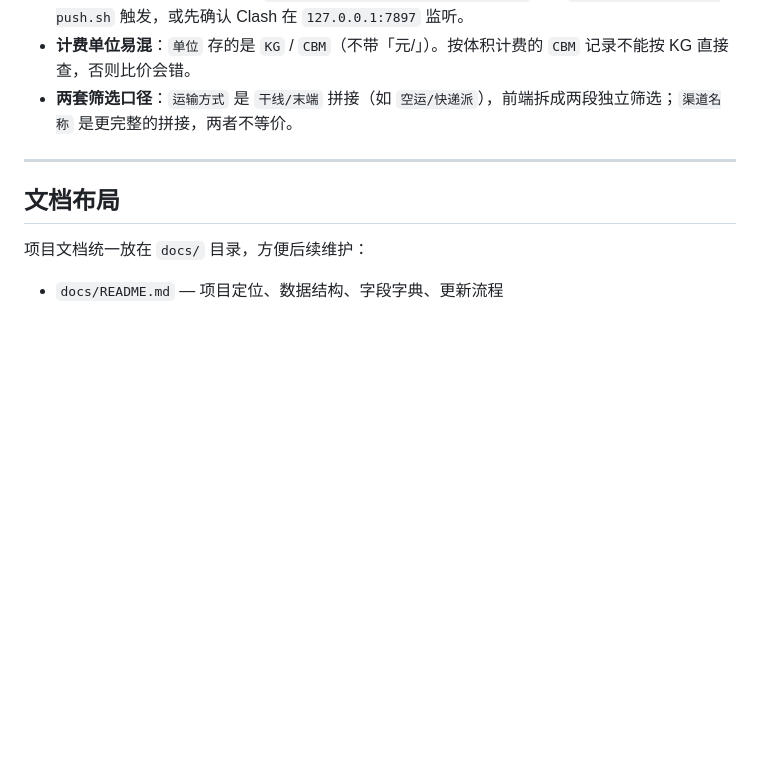
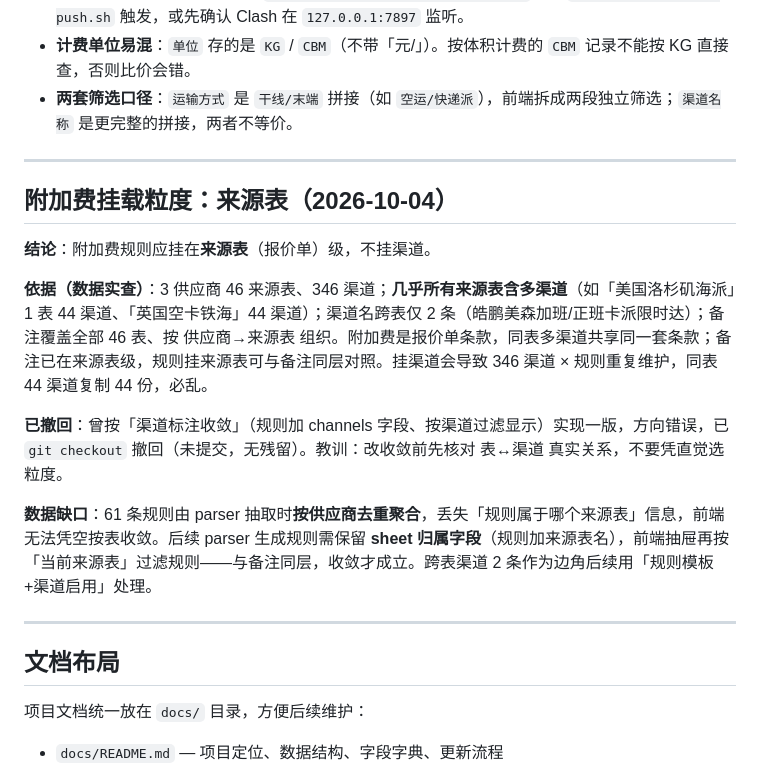
Before and after one commit to hiJoeLee/fba-rate-query, a Markdown page: docs/DECISION_LOG.md, the part around the change. GitHub-like rendering; blank space fills up the shorter version.

Commit message:
docs(计费): 记录附加费挂载粒度决策（来源表，渠道标注v1已撤回）

```diff
--- a/docs/DECISION_LOG.md
+++ b/docs/DECISION_LOG.md
@@ -271,6 +271,18 @@
 
 ---
 
+## 附加费挂载粒度：来源表（2026-10-04）
+
+**结论**：附加费规则应挂在**来源表**（报价单）级，不挂渠道。
+
+**依据（数据实查）**：3 供应商 46 来源表、346 渠道；**几乎所有来源表含多渠道**（如「美国洛杉矶海派」1 表 44 渠道、「英国空卡铁海」44 渠道）；渠道名跨表仅 2 条（皓鹏美森加班/正班卡派限时达）；备注覆盖全部 46 表、按 供应商→来源表 组织。附加费是报价单条款，同表多渠道共享同一套条款；备注已在来源表级，规则挂来源表可与备注同层对照。挂渠道会导致 346 渠道 × 规则重复维护，同表 44 渠道复制 44 份，必乱。
+
+**已撤回**：曾按「渠道标注收敛」（规则加 channels 字段、按渠道过滤显示）实现一版，方向错误，已 `git checkout` 撤回（未提交，无残留）。教训：改收敛前先核对 表↔渠道 真实关系，不要凭直觉选粒度。
+
+**数据缺口**：61 条规则由 parser 抽取时**按供应商去重聚合**，丢失「规则属于哪个来源表」信息，前端无法凭空按表收敛。后续 parser 生成规则需保留 **sheet 归属字段**（规则加来源表名），前端抽屉再按「当前来源表」过滤规则——与备注同层，收敛才成立。跨表渠道 2 条作为边角后续用「规则模板+渠道启用」处理。
+
+---
+
 ## 文档布局
 
 项目文档统一放在 `docs/` 目录，方便后续维护：
```
